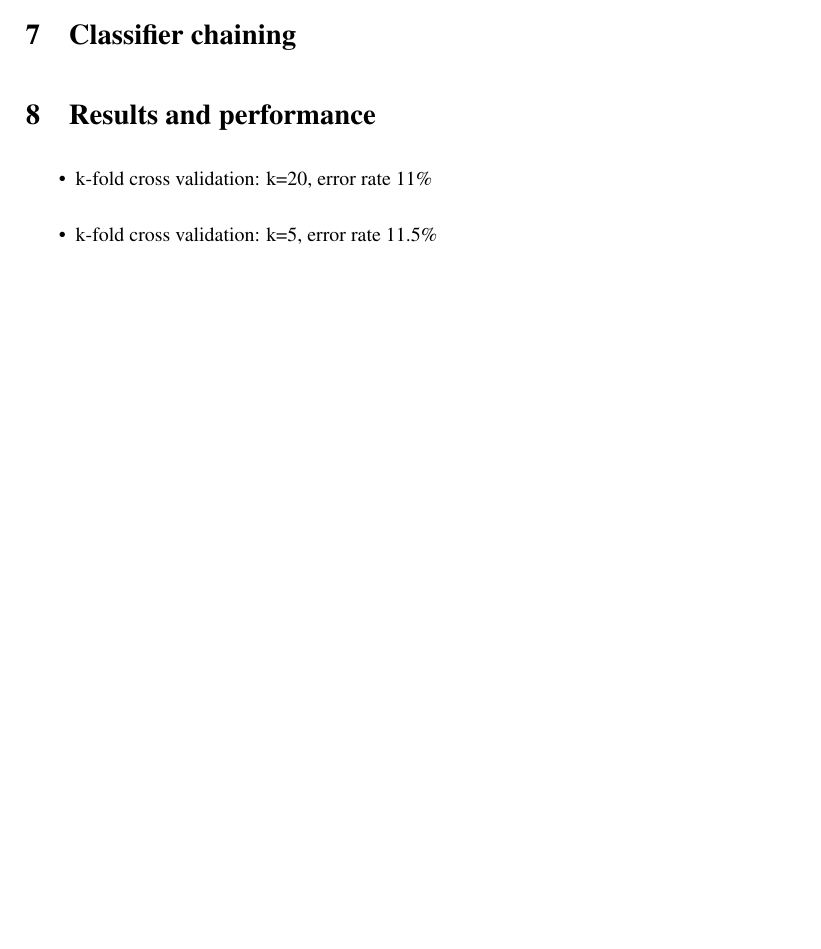
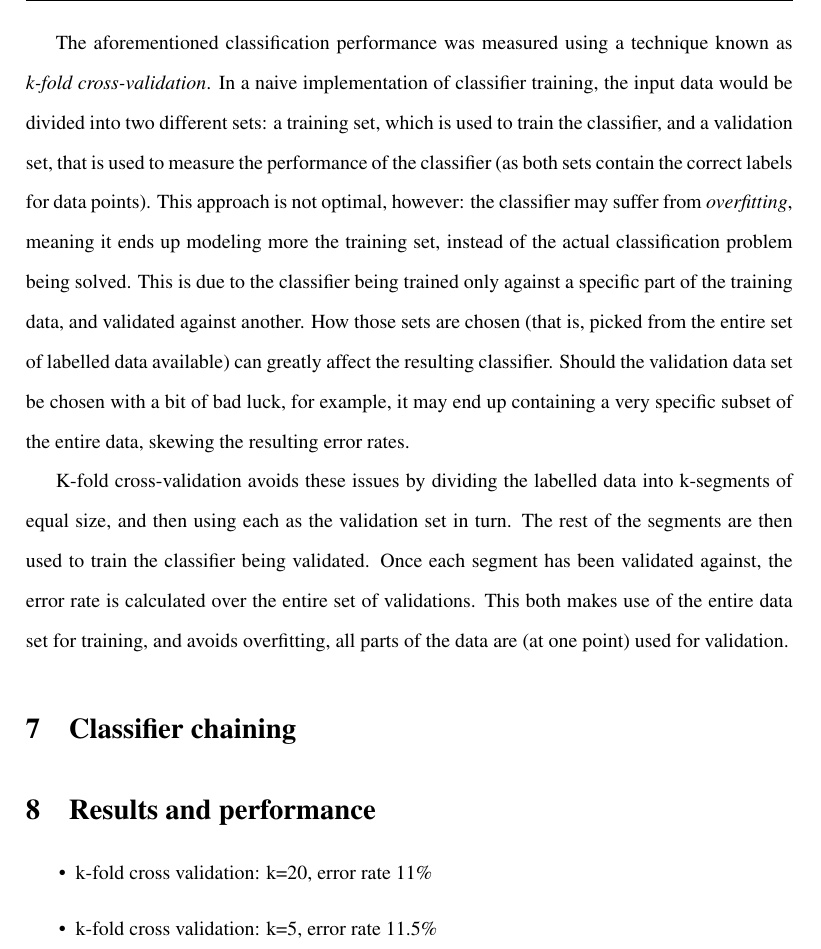
Before and after one commit to jareware/T-61.3050, a LaTeX document (dokkari/seminar.tex): part of page 4 of 4 before the commit and part of page 4 of 5 after it, cut at the place of the change, the shorter picture padded with empty space. Compiled offline with pdfLaTeX.

Commit message:
Added discussion on k-fold cross-validation.

```diff
--- a/dokkari/seminar.tex
+++ b/dokkari/seminar.tex
@@ -198,7 +198,23 @@ This grid was X-by-Y around the origin point, covering the area within a few per
 
 \label{ref:crossvalidation}
 
-% TODO: Talk about cross-validation
+The aforementioned classification performance was measured using a technique known as \emph{k-fold
+cross-validation}.  In a naive implementation of classifier training, the input data would be
+divided into two different sets: a training set, which is used to train the classifier, and a
+validation set, that is used to measure the performance of the classifier (as both sets contain the
+correct labels for data points).  This approach is not optimal, however: the classifier may suffer
+from \emph{overfitting}, meaning it ends up modeling more the training set, instead of the actual
+classification problem being solved.  This is due to the classifier being trained only against a
+specific part of the training data, and validated against another.  How those sets are chosen (that
+is, picked from the entire set of labelled data available) can greatly affect the resulting
+classifier.  Should the validation data set be chosen with a bit of bad luck, for example, it may
+end up containing a very specific subset of the entire data, skewing the resulting error rates.
+
+K-fold cross-validation avoids these issues by dividing the labelled data into k-segments of equal
+size, and then using each as the validation set in turn.  The rest of the segments are then used to
+train the classifier being validated.  Once each segment has been validated against, the error rate
+is calculated over the entire set of validations.  This both makes use of the entire data set for
+training, and avoids overfitting, all parts of the data are (at one point) used for validation.
 
 %\begin{itemize}
 %\item Initial search space 2**x for x in range(-15, 15)
```
